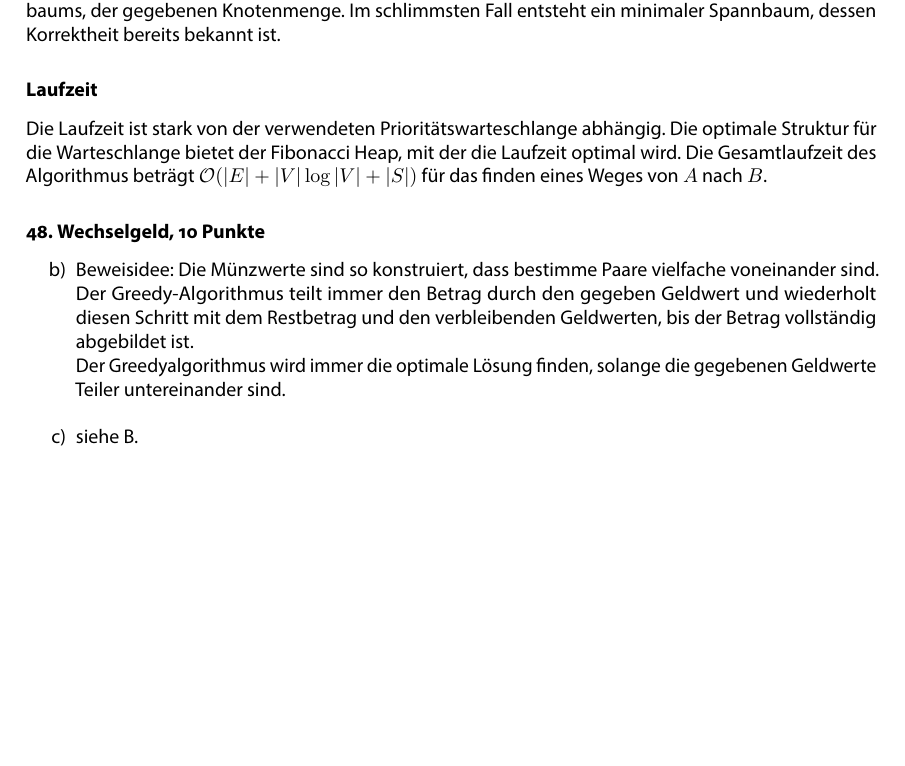
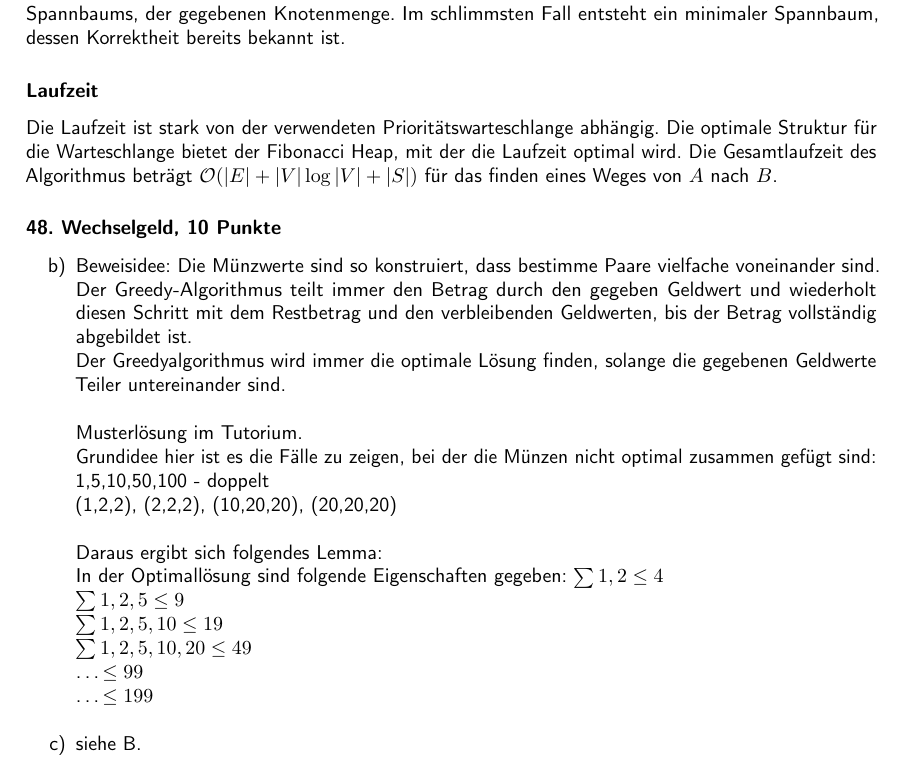
Before and after one commit to TobiHoeppner/HAWS1415, a LaTeX problem sheet (Uebungen/U8/u8.tex): part of the page, cut so that both start at the same text, the shorter picture padded with empty space. The pictures show the PDF file Uebungen/U8/u8.pdf that the author committed with the source.

Commit message:
u8 ML aus tut

```diff
--- a/Uebungen/U8/u8.tex
+++ b/Uebungen/U8/u8.tex
@@ -125,3 +125,17 @@ Die Laufzeit ist stark von der verwendeten Prioritätswarteschlange abhängig. D
 \subsubsection*{48. Wechselgeld, 10 Punkte}
 \begin{compactitem}
 \item[b)] Beweisidee: Die Münzwerte sind so konstruiert, dass bestimme Paare vielfache voneinander sind. Der Greedy-Algorithmus teilt immer den Betrag durch den gegeben Geldwert und wiederholt diesen Schritt mit dem Restbetrag und den verbleibenden Geldwerten, bis der Betrag vollständig abgebildet ist.\\ Der Greedyalgorithmus wird immer die optimale Lösung finden, solange die gegebenen Geldwerte Teiler untereinander sind.\\
+
+Musterlösung im Tutorium.\\
+Grundidee hier ist es die Fälle zu zeigen, bei der die Münzen nicht optimal zusammen gefügt sind:\\
+1,5,10,50,100 - doppelt\\
+(1,2,2), (2,2,2), (10,20,20), (20,20,20)\\
+
+Daraus ergibt sich folgendes Lemma:\\
+In der Optimallösung sind folgende Eigenschaften gegeben:
+$\sum 1,2 \leq 4$\\
+$\sum 1,2,5 \leq 9$\\
+$\sum 1,2,5,10 \leq 19$\\
+$\sum 1,2,5,10,20 \leq 49$\\
+\dots $\leq 99$\\
+\dots $\leq 199$\\
```
Also changed, not shown: Uebungen/U8/u8.pdf, Uebungen/U8/u8.tex (11 more changed lines).
